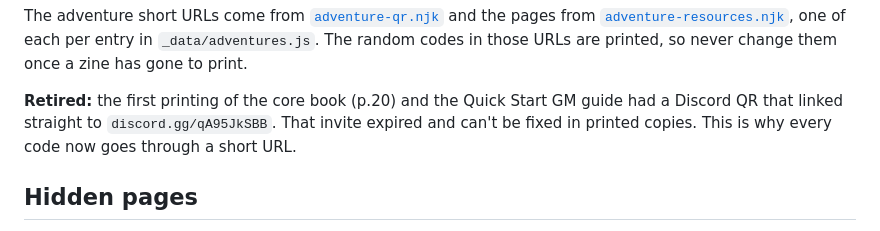
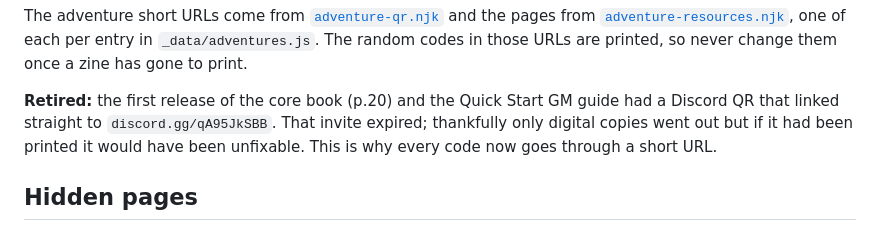
Before and after one commit to sae-br/questadon-11ty, a Markdown page: print/qr/README.md, the part around the change. Rendered like a GitHub page.

Commit message:
Clarify the retired Discord QR note

```diff
--- a/print/qr/README.md
+++ b/print/qr/README.md
@@ -20,7 +20,7 @@ Each short URL page logs a GA4 event, then forwards the visitor after half a sec
 
 The adventure short URLs come from [`adventure-qr.njk`](../../adventure-qr.njk) and the pages from [`adventure-resources.njk`](../../adventure-resources.njk), one of each per entry in `_data/adventures.js`. The random codes in those URLs are printed, so never change them once a zine has gone to print.
 
-**Retired:** the first printing of the core book (p.20) and the Quick Start GM guide had a Discord QR that linked straight to `discord.gg/qA95JkSBB`. That invite expired and can't be fixed in printed copies. This is why every code now goes through a short URL.
+**Retired:** the first release of the core book (p.20) and the Quick Start GM guide had a Discord QR that linked straight to `discord.gg/qA95JkSBB`. That invite expired; thankfully only digital copies went out but if it had been printed it would have been unfixable. This is why every code now goes through a short URL.
 
 ## Hidden pages
 
```
